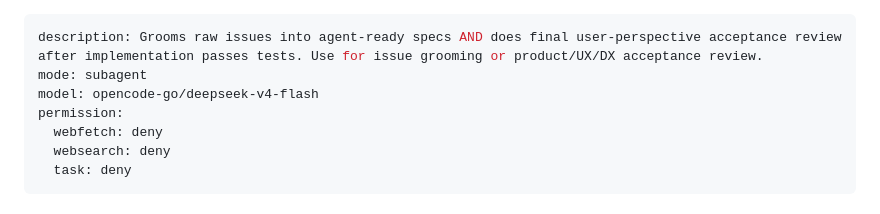
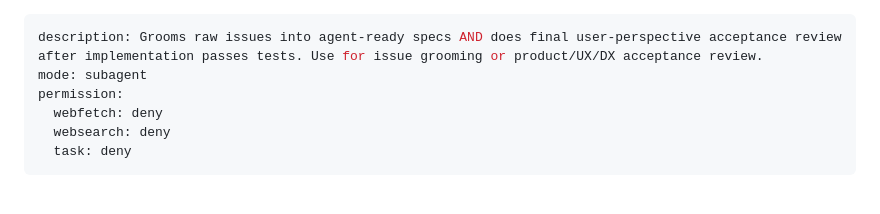
Before and after one commit to uessilva/chess-game, a Markdown page: .opencode/agents/product-manager.md, the part around the change. Rendered like a GitHub page.

Commit message:
docs: let product-manager inherit the primary model

```diff
--- a/.opencode/agents/product-manager.md
+++ b/.opencode/agents/product-manager.md
@@ -1,7 +1,6 @@
 ---
 description: Grooms raw issues into agent-ready specs AND does final user-perspective acceptance review after implementation passes tests. Use for issue grooming or product/UX/DX acceptance review.
 mode: subagent
-model: opencode-go/deepseek-v4-flash
 permission:
   webfetch: deny
   websearch: deny
```
